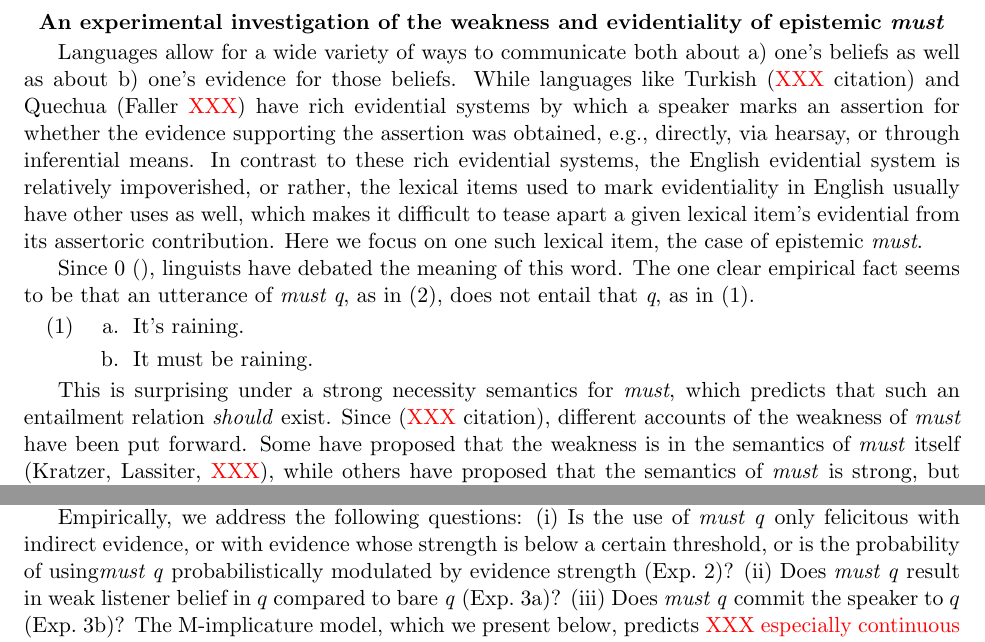
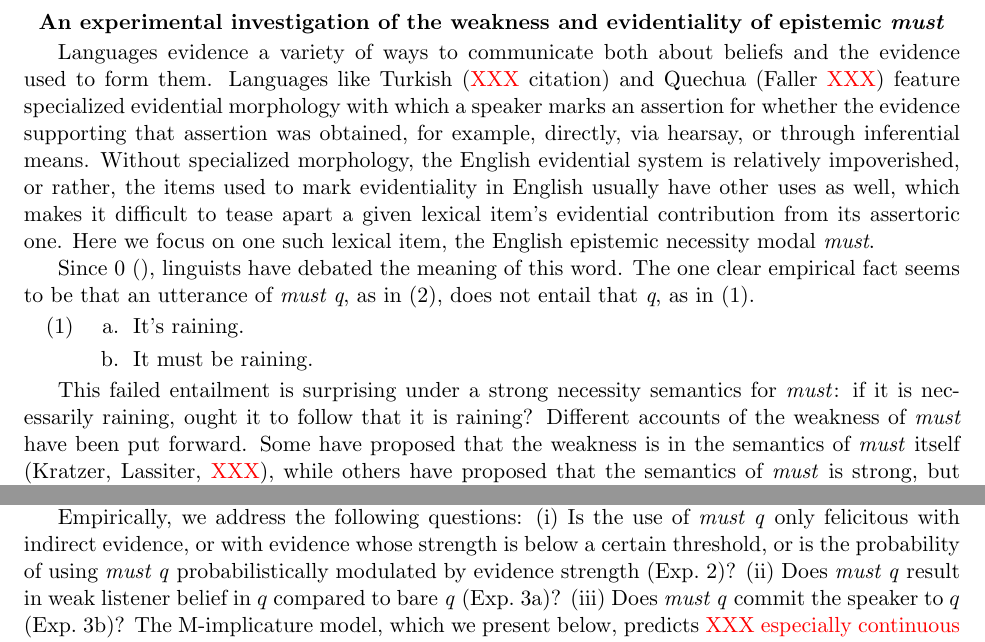
Before and after one commit to thegricean/modals, a LaTeX document (writing/_2015/MXPrag/mxprag_abstract.tex): two parts of page 1 of 3, joined at a grey line, cut so that both start at the same text. Compiled offline with pdfLaTeX; a missing bibliography style is replaced by a similar one.

Commit message:
greg's turn

```diff
--- a/writing/_2015/MXPrag/mxprag_abstract.tex
+++ b/writing/_2015/MXPrag/mxprag_abstract.tex
@@ -87,7 +87,7 @@
 %We show how a general model of rational inference in communication delivers the puzzlingly weak interpretation of the necessity modal \emph{must}. At issue is the failed inference in (\ref{inference}): How could \emph{must q} (\ref{must}) not entail that \emph{p} (\ref{bare})
 %? Since \citeA{karttunen1972}, linguists have debated the meaning of this word, arguing about its semantic strength. Rather than engineering weakness into the meaning of the word  \emph{must}, our account derives its weakness as an M-implicature: \emph{must q} is marked (i.e., costly) relative to the bare form (\ref{bare}); the bare form is sufficiently strong already, so listeners weaken the interpretation of \emph{must q}.
 
-Languages allow for a wide variety of ways to communicate both about a) one's beliefs as well as about b) one's evidence for those beliefs. While languages like Turkish (\red{XXX} citation) and Quechua (Faller \red{XXX}) have rich evidential systems by which a speaker marks an assertion for whether the evidence supporting the assertion was obtained, e.g., directly, via hearsay, or through inferential means. In contrast to these rich evidential systems, the English evidential system is relatively impoverished, or rather, the lexical items used to mark evidentiality in English usually have other uses as well, which makes it difficult to tease apart a given lexical item's evidential from its assertoric contribution. Here we focus on one such lexical item, the case of epistemic \emph{must}.
+Languages evidence a variety of ways to communicate both about beliefs and the evidence used to form them. Languages like Turkish (\red{XXX} citation) and Quechua (Faller \red{XXX}) feature specialized evidential morphology with which a speaker marks an assertion for whether the evidence supporting that assertion was obtained, for example, directly, via hearsay, or through inferential means. Without specialized morphology, the English evidential system is relatively impoverished, or rather, the items used to mark evidentiality in English usually have other uses as well, which makes it difficult to tease apart a given lexical item's evidential contribution from its assertoric one. Here we focus on one such lexical item, the English epistemic necessity modal \emph{must}.
 
 Since \citeA{karttunen1972}, linguists have debated the meaning of this word. The one clear empirical fact seems to be that an utterance of \emph{must q}, as in (2), does not entail that \emph{q}, as in (1).
 
@@ -102,11 +102,11 @@ Since \citeA{karttunen1972}, linguists have debated the meaning of this word. Th
 \end{exe}
 \vspace{-8pt}
 
-This is surprising under a strong necessity semantics for \emph{must}, which predicts that such an entailment relation \emph{should} exist. Since (\red{XXX} citation), different accounts of the weakness of \emph{must} have been put forward. Some have proposed that the weakness is in the semantics of \emph{must} itself (Kratzer, Lassiter, \red{XXX}), while others have proposed that the semantics of \emph{must} is strong, but its weak interpretation is the result of an inference about the evidential status of p (vFG \red{XXX}). In particular, the claim has bene that \emph{must q} communicates that the speaker's evidence for $q$ is indirect or inferential (as defined in \red{XXX} citation's tree), or that the evidence is below a certain strength threshold (Matthewson, \red{XXX}). Others have tried to frame the strength of \emph{must} as an issue of speaker commitment: a speaker who utters \emph{must q} is committed to the truth of $q$, given indirect evidence for $q$ (vFG, \red{XXX}), though citing naturalistic corpus examples, Lassiter (2015) observes that speakers need not be fully committed to $q$; the strength of their belief in $q$ must simply be greater (by some large margin) than the belief in any alternative, given the available indirect evidence.
+This failed entailment is surprising under a strong necessity semantics for \emph{must}: if it is necessarily raining, ought it to follow that it is raining? Different accounts of the weakness of \emph{must} have been put forward. Some have proposed that the weakness is in the semantics of \emph{must} itself (Kratzer, Lassiter, \red{XXX}), while others have proposed that the semantics of \emph{must} is strong, but its weak interpretation is the result of an inference about the evidential status of p (vFG \red{XXX}). In particular, the claim has bene that \emph{must q} communicates that the speaker's evidence for $q$ is indirect or inferential (as defined in \cite{confintelgillies2010,lassiter2014salt} citation's tree), or that the evidence is below a certain strength or trustworthiness threshold (\cite{matthewson2015}). vFG frame the semantic strength of \emph{must} as an issue of speaker commitment: a speaker who utters \emph{must q} is committed to the truth of $q$, given indirect evidence for $q$ (vFG, \red{XXX}). However, citing naturalistic corpus examples, Lassiter (2014) observes that speakers need not be fully committed to $q$; the strength of their belief in $q$ must simply be greater (by some large margin) than the belief in any alternative, given the available indirect evidence.
 
-A big problem for the treatment of \emph{must} is that many of the different ways of treating its weakness and evidentiality cannot be teased apart empirically. Here we make headway on the parts that can, as well as proposing an alternative formal, implemented, model of \emph{must} that derives its weakness as an M-implicature: \emph{must q} is marked (i.e., costly) relative to the bare form (\ref{bare}); since the bare form is sufficiently strong to communicate $q$, listeners weaken the interpretation of \emph{must q}. This account is implemented within the Rational Speech Act framework (\cite{frank2012, goodmanstuhlmueller2013}), which has the advantage of being explicit about representing speaker and listener \emph{beliefs}, and in turn making predictions for both \emph{production} and  \emph{interpretation} choices.
+One obstacle for the analysis of \emph{must} is that many of the different ways of treating its weakness and evidentiality cannot be teased apart empirically. Here we make headway on the parts that can, as well as proposing an alternative formal, implemented, model of \emph{must} that derives its weakness as an M-implicature: \emph{must q} is marked (i.e., costly) relative to the bare form (\ref{bare}); since the bare form is sufficiently strong to communicate $q$, listeners weaken the interpretation of \emph{must q}. This account is implemented within the Rational Speech Act framework (\cite{frank2012, goodmanstuhlmueller2013}), which has the advantage of being explicit about representing speaker and listener \emph{beliefs}, and in turn making predictions for both \emph{production} and  \emph{interpretation} choices.
 
-Empirically, we address the following questions: (i) Is the use of \emph{must q} only felicitous with indirect evidence, or with evidence whose strength is below a certain threshold, or is the probability of using\emph{must q} probabilistically modulated by evidence strength (Exp.~2)? (ii) Does \emph{must q} result in weak listener belief in $q$ compared to bare \emph{q} (Exp.~3a)? (iii) Does \emph{must q} commit the speaker to $q$ (Exp.~3b)? The M-implicature model, which we present below, predicts \red{XXX especially continuous evidence strength}
+Empirically, we address the following questions: (i) Is the use of \emph{must q} only felicitous with indirect evidence, or with evidence whose strength is below a certain threshold, or is the probability of using \emph{must q} probabilistically modulated by evidence strength (Exp.~2)? (ii) Does \emph{must q} result in weak listener belief in $q$ compared to bare \emph{q} (Exp.~3a)? (iii) Does \emph{must q} commit the speaker to $q$ (Exp.~3b)? The M-implicature model, which we present below, predicts \red{XXX especially continuous evidence strength}
 
 In \textbf{Exp.~1 (n=40)}, we collected estimates of evidence strength. Participants on Amazon's Mechanical Turk rated the probability of $q$ (e.g., of rain) given a piece of evidence $e$ (e.g., \emph{You hear the sound of water dripping on the roof}) on a sliding scale with endpoints labeled ``impossible" and ``certain". These estimates were used for analysis in Exps.~2 and 3.
 
```
Also changed, not shown: writing/_2015/MXPrag/mxprag_abstract.tex (6 more changed lines), 1 other file.
